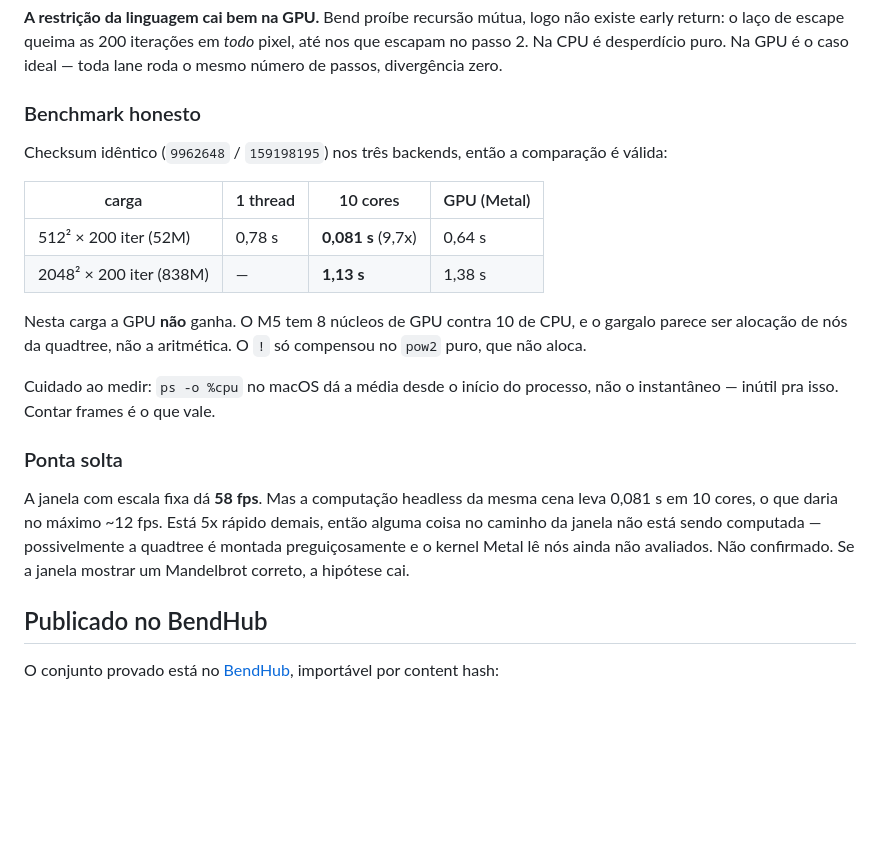
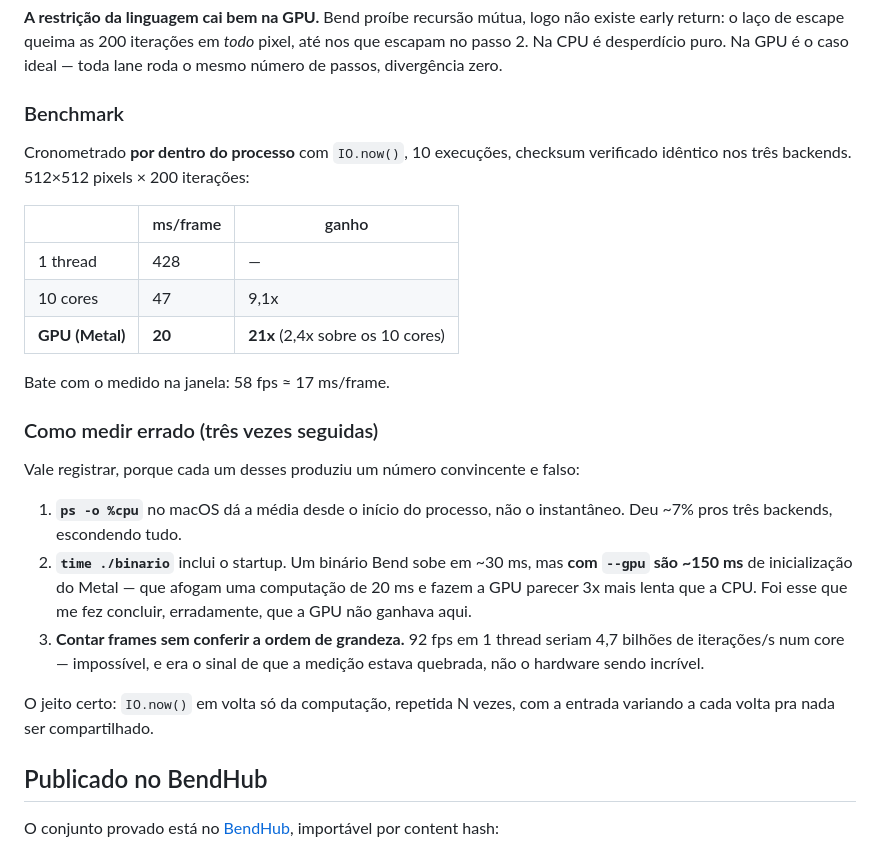
Before and after one commit to AdrielSantana/metal-bending, a Markdown page: README.md, the part around the change. GitHub-like rendering; blank space fills up the shorter version.

Commit message:
docs: correct the GPU benchmark -- it wins 2.4x, earlier numbers were wrong
Timing from inside the process with IO.now() instead of `time` on the
binary: 428 ms/frame on one thread, 47 on ten cores, 20 on the GPU.

The previous README claimed the GPU lost on this workload. That was an
artifact of ~150 ms of Metal initialisation being counted inside `time`,
which swamped a 20 ms computation. Replaces the 'open question' section
(windowed fps looked impossibly fast) -- same root cause, now resolved:
58 fps is real and consistent with 17 ms/frame.

Records all three bad measurement methods, since each produced a
convincing wrong answer.

```diff
--- a/README.md
+++ b/README.md
@@ -96,30 +96,35 @@ não existe early return: o laço de escape queima as 200 iterações em *todo*
 pixel, até nos que escapam no passo 2. Na CPU é desperdício puro. Na GPU é o
 caso ideal — toda lane roda o mesmo número de passos, divergência zero.
 
-### Benchmark honesto
+### Benchmark
 
-Checksum idêntico (`9962648` / `159198195`) nos três backends, então a
-comparação é válida:
+Cronometrado **por dentro do processo** com `IO.now()`, 10 execuções, checksum
+verificado idêntico nos três backends. 512×512 pixels × 200 iterações:
 
-| carga | 1 thread | 10 cores | GPU (Metal) |
-|---|---|---|---|
-| 512² × 200 iter (52M)   | 0,78 s | **0,081 s** (9,7x) | 0,64 s |
-| 2048² × 200 iter (838M) | —      | **1,13 s**         | 1,38 s |
+| | ms/frame | ganho |
+|---|---|---|
+| 1 thread | 428 | — |
+| 10 cores | 47 | 9,1x |
+| **GPU (Metal)** | **20** | **21x** (2,4x sobre os 10 cores) |
 
-Nesta carga a GPU **não** ganha. O M5 tem 8 núcleos de GPU contra 10 de CPU, e
-o gargalo parece ser alocação de nós da quadtree, não a aritmética. O `!` só
-compensou no `pow2` puro, que não aloca.
+Bate com o medido na janela: 58 fps ≈ 17 ms/frame.
 
-Cuidado ao medir: `ps -o %cpu` no macOS dá a média desde o início do processo,
-não o instantâneo — inútil pra isso. Contar frames é o que vale.
+### Como medir errado (três vezes seguidas)
 
-### Ponta solta
+Vale registrar, porque cada um desses produziu um número convincente e falso:
 
-A janela com escala fixa dá **58 fps**. Mas a computação headless da mesma cena
-leva 0,081 s em 10 cores, o que daria no máximo ~12 fps. Está 5x rápido demais,
-então alguma coisa no caminho da janela não está sendo computada — possivelmente
-a quadtree é montada preguiçosamente e o kernel Metal lê nós ainda não avaliados.
-Não confirmado. Se a janela mostrar um Mandelbrot correto, a hipótese cai.
+1. **`ps -o %cpu`** no macOS dá a média desde o início do processo, não o
+   instantâneo. Deu ~7% pros três backends, escondendo tudo.
+2. **`time ./binario`** inclui o startup. Um binário Bend sobe em ~30 ms, mas
+   **com `--gpu` são ~150 ms** de inicialização do Metal — que afogam uma
+   computação de 20 ms e fazem a GPU parecer 3x mais lenta que a CPU. Foi esse
+   que me fez concluir, erradamente, que a GPU não ganhava aqui.
+3. **Contar frames sem conferir a ordem de grandeza.** 92 fps em 1 thread seriam
+   4,7 bilhões de iterações/s num core — impossível, e era o sinal de que a
+   medição estava quebrada, não o hardware sendo incrível.
+
+O jeito certo: `IO.now()` em volta só da computação, repetida N vezes, com a
+entrada variando a cada volta pra nada ser compartilhado.
 
 ## Publicado no BendHub
 
```
